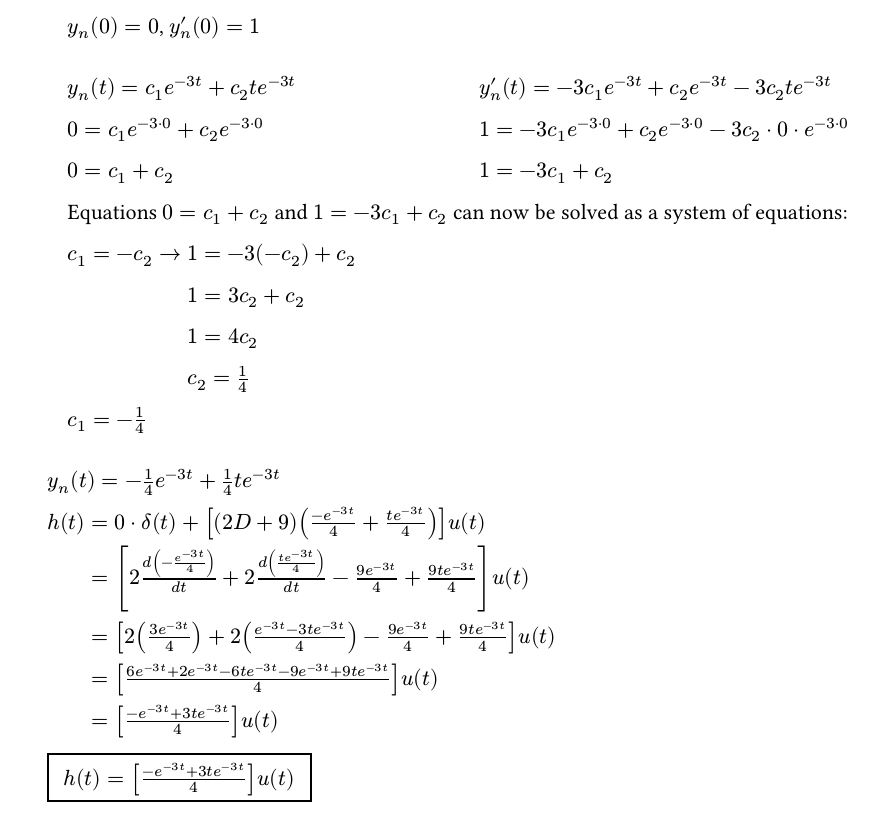
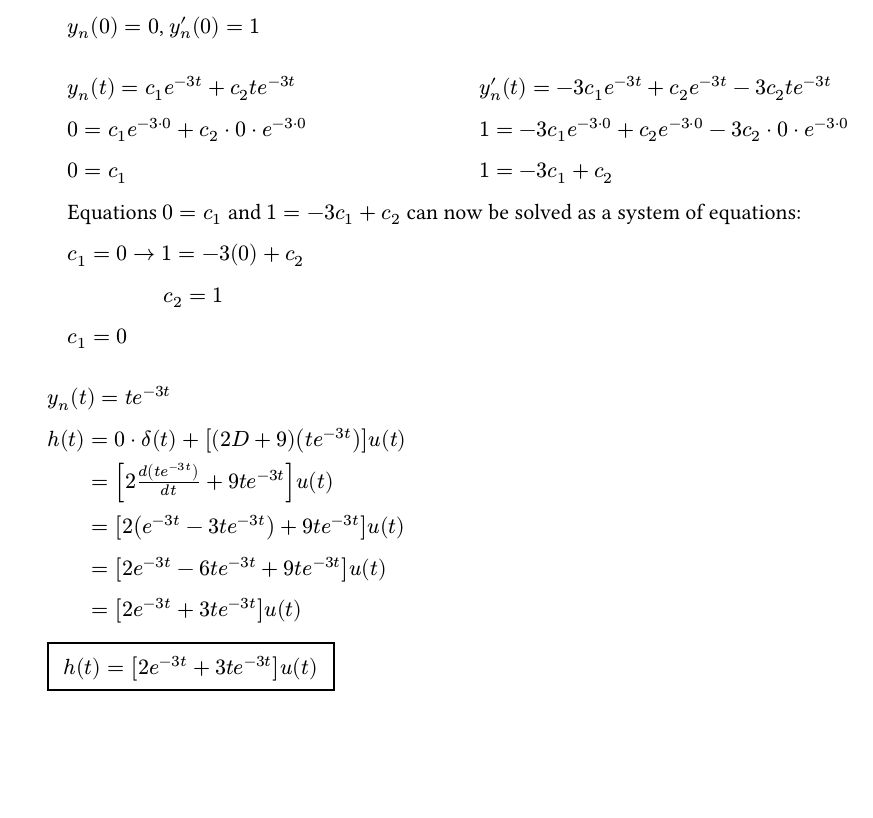
Before and after one commit to John-Trachte/sns_homeworks, a Typst document (HW_02/main.typ): part of page 2 of 12, cut so that both start at the same text, the shorter picture padded with empty space. The pictures show the PDF file HW_02/main.pdf that the author committed with the source.

Commit message:
dropped a t term in question 2, fix for studying

```diff
--- a/HW_02/main.typ
+++ b/HW_02/main.typ
@@ -106,9 +106,9 @@ equation: $ (D^2 + 6D + 9) y(t) = (2D + 9)x(t) $])
       [
         $y_n (t) = c_1e^(-3t) + c_2 t e^(-3t)$
 
-        $0 = c_1 e^(-3 dot 0) + c_2 e^(-3 dot 0)$
+        $0 = c_1 e^(-3 dot 0) + c_2 dot 0 dot e^(-3 dot 0)$
 
-        $0 = c_1 + c_2$
+        $0 = c_1$
       ],
       [
         $y'_n (t) = -3c_1e^(-3t) + c_2 e^(-3t) - 3 c_2 t e^(-3t)$
@@ -120,9 +120,8 @@ equation: $ (D^2 + 6D + 9) y(t) = (2D + 9)x(t) $])
       ]
     )
 
-    Equations $0 = c_1 + c_2$ and $1 = -3 c_1 + c_2$ can now be solved as a
+    Equations $0 = c_1$ and $1 = -3 c_1 + c_2$ can now be solved as a
     system of equations:
 
-    $c_1 = - c_2 arrow 1 = -3 (-c_2) + c_2$
+    $c_1 = 0 arrow 1 = -3 (0) + c_2$
 
-    #h(60pt) $1 = 3 c_2 + c_2$
@@ -135,4 +131,4 @@ equation: $ (D^2 + 6D + 9) y(t) = (2D + 9)x(t) $])
   ]
 
-  $y_n (t) = - 1/4 e^(-3 t) + 1/4 t e^(-3 t)$
+  $y_n (t) = t e^(-3 t)$
 
@@ -140,11 +136,7 @@ equation: $ (D^2 + 6D + 9) y(t) = (2D + 9)x(t) $])
 
-  #h(22pt) $= [2 d(-e^(-3 t) / 4) / (d t) + 2 d((t e^(-3 t)) / 4) / (d t) - (9
-  e^(-3 t)) / 4 + (9 t e^(-3 t)) / 4]u(t)$
+  #h(22pt) $= [2 d(t e^(-3 t)) / (d t) + 9 t e^(-3 t)]u(t)$
 
-  #h(22pt) $= [2 ((3 e^(-3 t)) / 4) + 2 ((e^(-3 t) -3 t e^(-3 t)) / 4) - (9
-  e^(-3 t)) / 4 + (9 t e^(-3 t)) / 4]u(t)$
+  #h(22pt) $= [2 (e^(-3 t) - 3 t e^(-3t)) + 9 t e^(-3 t)]u(t)$
 
-  #h(22pt) $= [(6 e^(-3 t) + 2 e^(-3 t) -6 t e^(-3 t) - 9e^(-3t) + 9 t e^(-3t))
-  / 4 ]u(t)$
+  #h(22pt) $= [2 e^(-3 t) - 6 t e^(-3t) + 9 t e^(-3 t)]u(t)$
 
-  #h(22pt) $= [(- e^(-3 t) + 3 t e^(-3 t)) / 4 ]u(t)$
```
Also changed, not shown: HW_02/main.pdf, HW_02/main.typ (14 more changed lines).
